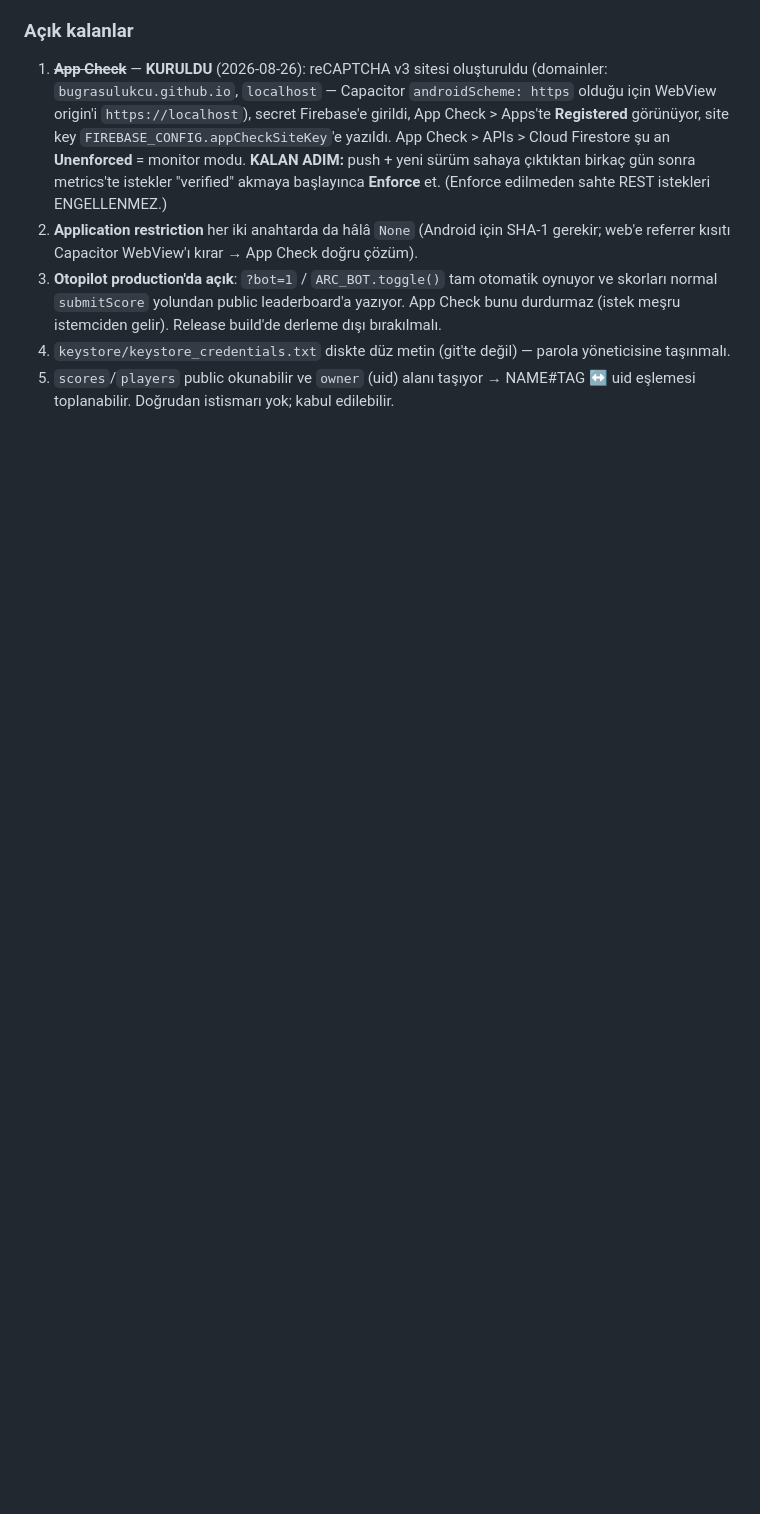
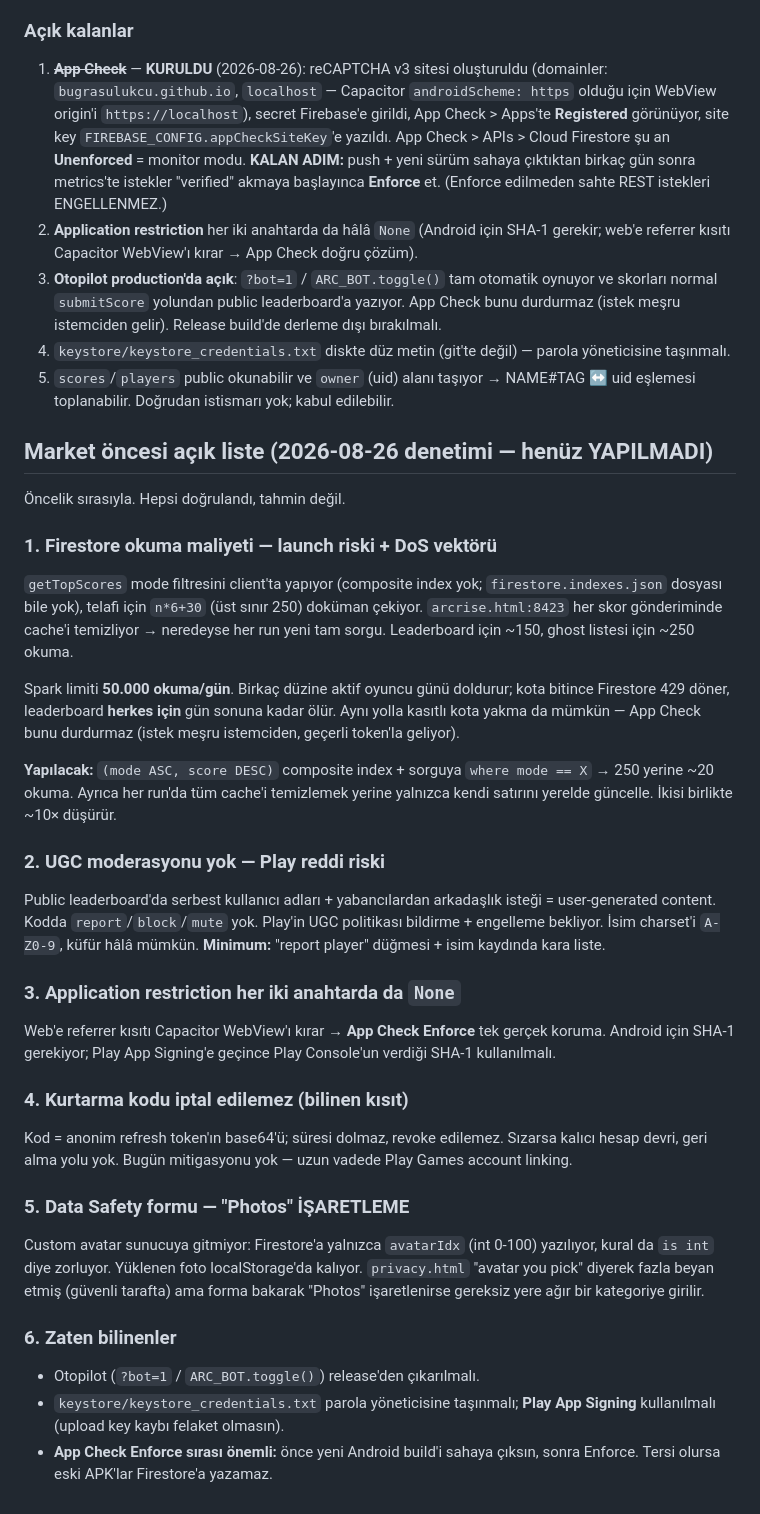
Before and after one commit to bugrasulukcu/ArcRise, a Markdown page: SECURITY_NOTES.md, the part around the change. Drawn GitHub-style; blank space fills up the shorter version.

Commit message:
docs(security): market oncesi acik listesi (2026-08-26 denetimi)
Firestore okuma maliyeti (Spark kotasi/DoS), UGC moderasyon eksigi,
application restriction, kurtarma kodu kisiti, Data Safety notu.

Co-Authored-By: Claude Opus 5 <noreply@anthropic.com>
Claude-Session: https://claude.ai/code/session_01PrSA31ZtgR7vtrnww3fvDs

```diff
--- a/SECURITY_NOTES.md
+++ b/SECURITY_NOTES.md
@@ -76,3 +76,38 @@
 3. **Otopilot production'da açık**: `?bot=1` / `ARC_BOT.toggle()` tam otomatik oynuyor ve skorları normal `submitScore` yolundan public leaderboard'a yazıyor. App Check bunu durdurmaz (istek meşru istemciden gelir). Release build'de derleme dışı bırakılmalı.
 4. `keystore/keystore_credentials.txt` diskte düz metin (git'te değil) — parola yöneticisine taşınmalı.
 5. `scores`/`players` public okunabilir ve `owner` (uid) alanı taşıyor → NAME#TAG ↔ uid eşlemesi toplanabilir. Doğrudan istismarı yok; kabul edilebilir.
+
+## Market öncesi açık liste (2026-08-26 denetimi — henüz YAPILMADI)
+
+Öncelik sırasıyla. Hepsi doğrulandı, tahmin değil.
+
+### 1. Firestore okuma maliyeti — launch riski + DoS vektörü
+
+`getTopScores` mode filtresini client'ta yapıyor (composite index yok; `firestore.indexes.json` dosyası bile yok), telafi için `n*6+30` (üst sınır 250) doküman çekiyor. `arcrise.html:8423` her skor gönderiminde cache'i temizliyor → neredeyse her run yeni tam sorgu. Leaderboard için ~150, ghost listesi için ~250 okuma.
+
+Spark limiti **50.000 okuma/gün**. Birkaç düzine aktif oyuncu günü doldurur; kota bitince Firestore 429 döner, leaderboard **herkes için** gün sonuna kadar ölür. Aynı yolla kasıtlı kota yakma da mümkün — App Check bunu durdurmaz (istek meşru istemciden, geçerli token'la geliyor).
+
+**Yapılacak:** `(mode ASC, score DESC)` composite index + sorguya `where mode == X` → 250 yerine ~20 okuma. Ayrıca her run'da tüm cache'i temizlemek yerine yalnızca kendi satırını yerelde güncelle. İkisi birlikte ~10× düşürür.
+
+### 2. UGC moderasyonu yok — Play reddi riski
+
+Public leaderboard'da serbest kullanıcı adları + yabancılardan arkadaşlık isteği = user-generated content. Kodda `report`/`block`/`mute` yok. Play'in UGC politikası bildirme + engelleme bekliyor. İsim charset'i `A-Z0-9`, küfür hâlâ mümkün.
+**Minimum:** "report player" düğmesi + isim kaydında kara liste.
+
+### 3. Application restriction her iki anahtarda da `None`
+
+Web'e referrer kısıtı Capacitor WebView'ı kırar → **App Check Enforce** tek gerçek koruma. Android için SHA-1 gerekiyor; Play App Signing'e geçince Play Console'un verdiği SHA-1 kullanılmalı.
+
+### 4. Kurtarma kodu iptal edilemez (bilinen kısıt)
+
+Kod = anonim refresh token'ın base64'ü; süresi dolmaz, revoke edilemez. Sızarsa kalıcı hesap devri, geri alma yolu yok. Bugün mitigasyonu yok — uzun vadede Play Games account linking.
+
+### 5. Data Safety formu — "Photos" İŞARETLEME
+
+Custom avatar sunucuya gitmiyor: Firestore'a yalnızca `avatarIdx` (int 0-100) yazılıyor, kural da `is int` diye zorluyor. Yüklenen foto localStorage'da kalıyor. `privacy.html` "avatar you pick" diyerek fazla beyan etmiş (güvenli tarafta) ama forma bakarak "Photos" işaretlenirse gereksiz yere ağır bir kategoriye girilir.
+
+### 6. Zaten bilinenler
+
+- Otopilot (`?bot=1` / `ARC_BOT.toggle()`) release'den çıkarılmalı.
+- `keystore/keystore_credentials.txt` parola yöneticisine taşınmalı; **Play App Signing** kullanılmalı (upload key kaybı felaket olmasın).
+- **App Check Enforce sırası önemli:** önce yeni Android build'i sahaya çıksın, sonra Enforce. Tersi olursa eski APK'lar Firestore'a yazamaz.
```
